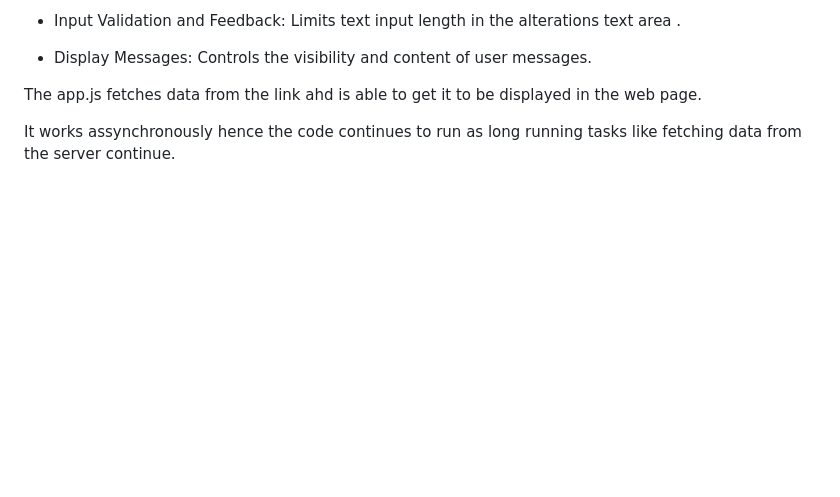
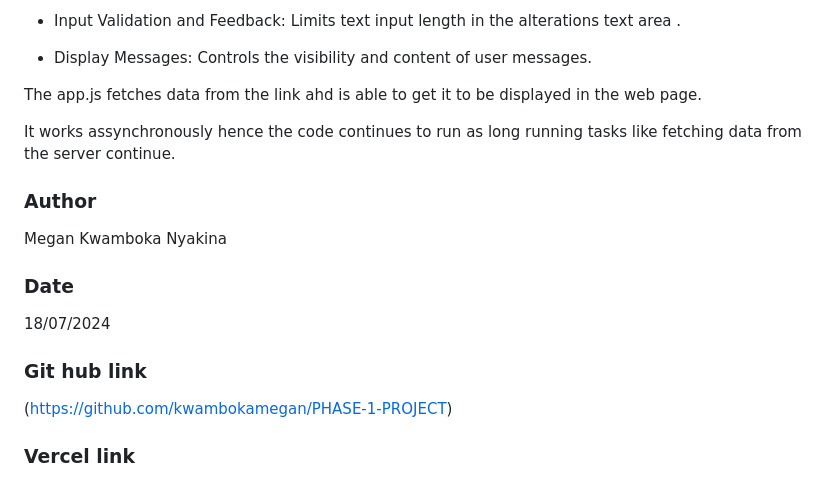
Before and after one commit to kwambokamegan/PHASE-1-PROJECT, a Markdown page: README.md, the part around the change. GitHub-like rendering; blank space fills up the shorter version.

```diff
--- a/README.md
+++ b/README.md
@@ -132,3 +132,17 @@ The app.js is responsible for user interactivity on the web page that should lea
 The app.js fetches data from the link ahd is able to get it to be displayed in the web page.
 
 It works assynchronously hence the code continues to run as long running tasks like fetching data from the server continue.
+
+### Author
+
+Megan Kwamboka Nyakina
+
+### Date
+
+18/07/2024
+
+### Git hub link
+
+(https://github.com/kwambokamegan/PHASE-1-PROJECT)
+
+### Vercel link
```
